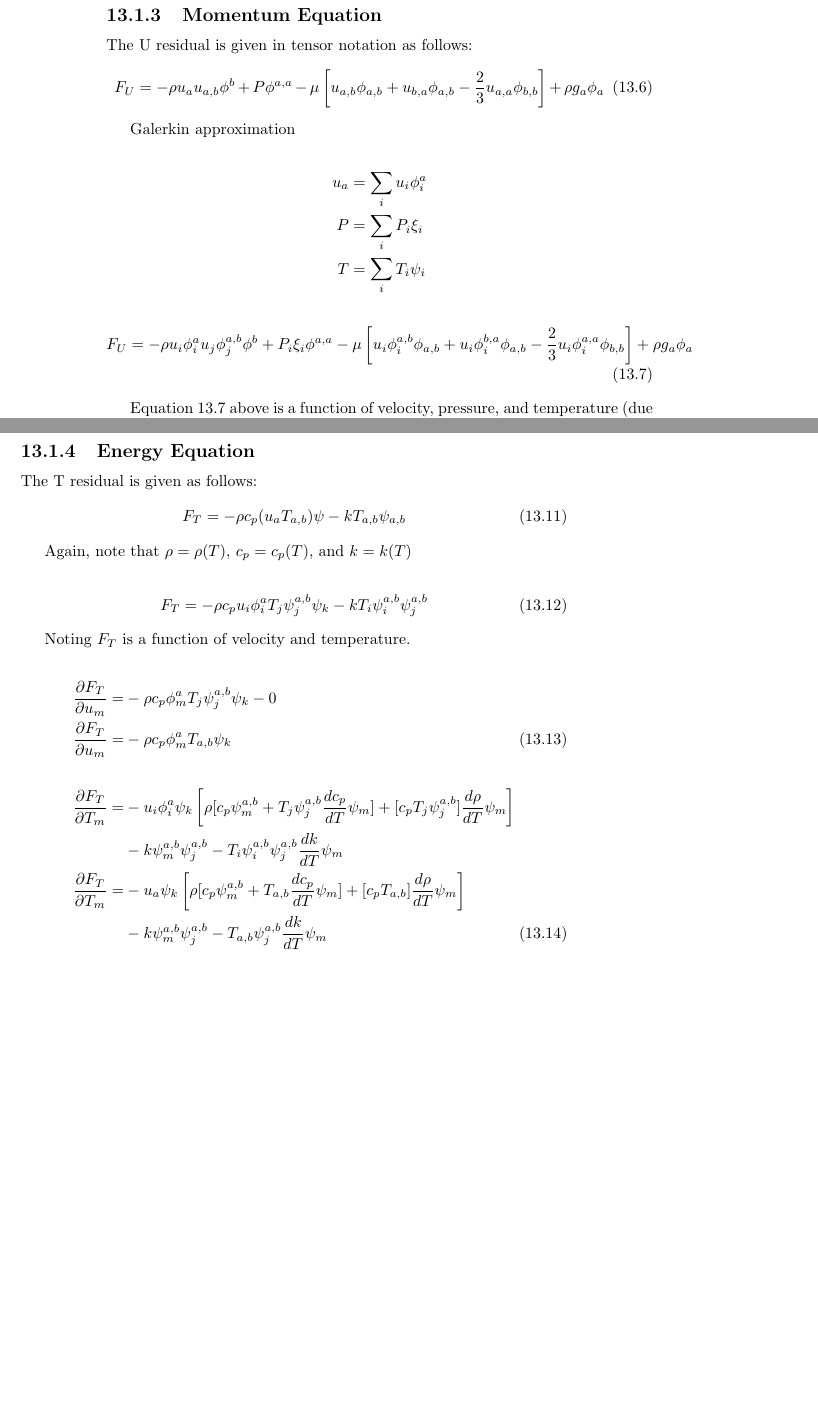
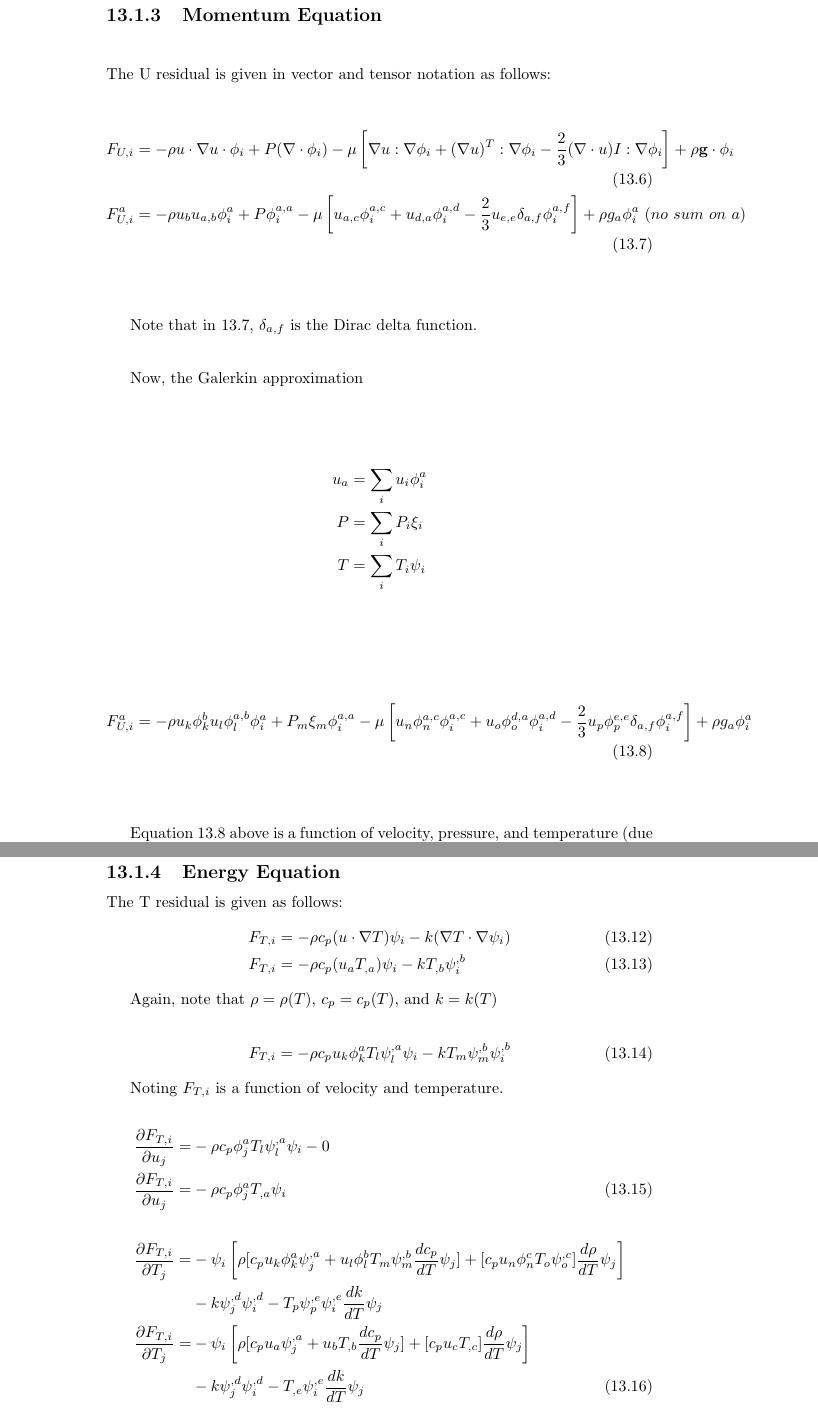
Before and after one commit to grinsfem/theory_doc, a LaTeX thesis (main.tex, which reads derivations/low_mach_navier_stokes_jacobians/low_mach_navier_stokes.tex): two parts of pages 20 and 21 of 21 before the commit and two parts of pages 20 and 22 of 22 after it, joined at a grey line, cut so that both start at the same text, the shorter picture padded with empty space. Compiled offline with pdfLaTeX.

Commit message:
Modified Makefile to depend on all .tex files in the directory; Made improvements to derivations

```diff
--- a/derivations/low_mach_navier_stokes_jacobians/low_mach_navier_stokes.tex
+++ b/derivations/low_mach_navier_stokes_jacobians/low_mach_navier_stokes.tex
@@ -58,12 +59,15 @@ $KPu, KPv, KPw, KPT$
 \newpage
 %%%%%%%%%%%%%%%%%%%%%%%%%%%%%%%%%%%%%%%%%%%%%%%%%%%%%%
 \subsection{Momentum Equation}
-The U residual is given in tensor notation as follows:
-\begin{equation}
-    F_U = -\rho u_a u_{a,b} \phi^b + P \phi^{a,a} - \mu \left [u_{a,b} \phi_{a,b} + u_{b,a} \phi_{a,b} - \frac{2}{3} u_{a,a} \phi_{b,b} \right ] + \rho g_a \phi_a
-\end{equation}
+The U residual is given in vector and tensor notation as follows:
+\begin{align}
+    F_{U,i} &= -\rho u \cdot \nabla u \cdot \phi_i + P(\nabla \cdot \phi_i) - \mu \left [\nabla u : \nabla \phi_i + (\nabla u)^T : \nabla \phi_i - \frac{2}{3} (\nabla \cdot u) I : \nabla \phi_i \right ] + \rho \mathbf{g} \cdot \phi_i \\
+    F_{U,i}^a &= -\rho u_b u_{a,b} \phi_i^a + P\phi_i^{a,a} - \mu \left [u_{a,c} \phi_i^{a,c} + u_{d,a} \phi_i^{a,d} - \frac{2}{3} u_{e,e} \delta_{a,f} \phi_i^{a,f} \right ] + \rho g_a \phi_i^a \ (no \ sum \ on \ a) \label{Fui_tensor}
+\end{align}
 
-Galerkin approximation
+Note that in \ref{Fui_tensor}, $\delta_{a,f}$ is the Dirac delta function. \\
+
+Now, the Galerkin approximation
 
 \begin{align*}
     u_a &= \sum_i u_i \phi_i^a\\
@@ -72,9 +76,9 @@ Galerkin approximation
 \end{align*}
 
 \begin{align}
-    F_U =  -\rho u_i \phi_i^a u_j \phi_j^{a,b} \phi^b + P_i \xi_i \phi^{a,a} - \mu \left [u_i \phi_i^{a,b} \phi_{a,b} + u_i \phi_i^{b,a} \phi_{a,b} - \frac{2}{3} u_i \phi_i^{a,a} \phi_{b,b} \right ] + \rho g_a \phi_a \label{u_resid}
+    F_{U,i}^a =  -\rho u_k \phi_k^b u_l \phi_l^{a,b} \phi_i^a + P_m \xi_m \phi_i^{a,a} - \mu \left [u_n \phi_n^{a,c} \phi_i^{a,c} + u_o \phi_o^{d,a} \phi_i^{a,d} - \frac{2}{3} u_p \phi_p^{e,e} \delta_{a,f} \phi_i^{a,f} \right ] + \rho g_a \phi_i^a \label{u_resid}
 \end{align}
 
-Equation \ref{u_resid} above is a function of velocity, pressure, and temperature (due to $\rho = \rho(T)$ \\and $\mu = \mu(T)$ \ ), so derivatives must be taken with respect to all of them.
+Equation \ref{u_resid} above is a function of velocity, pressure, and temperature (due to $\rho = \rho(T)$ and $\mu = \mu(T)$ \ ), so derivatives must be taken with respect to all of them.
 
 \begin{align}
@@ -99,26 +104,29 @@ $Kuu, Kuv, Kuw, Kvu, Kvv, Kvw, Kwu, Kwv, Kww, KuT, KvT, KwT, KuP, KvP, KwP$
 %%%%%%%%%%%%%%%%%%%%%%%%%%%%%%%%%%%%%%%%%%%%%%%%%%%%%
 \subsection{Energy Equation}
 The T residual is given as follows:
-\begin{equation}
-    F_T = -\rho c_p (u_a T_{a,b})\psi - k T_{a,b} \psi_{a,b}
-\end{equation}
+\begin{align}
+    F_{T,i} &= -\rho c_p (u \cdot \nabla T) \psi_i - k ( \nabla T \cdot \nabla \psi_i) \\
+    F_{T,i} &= -\rho c_p (u_a T_{,a})\psi_i - k T_{,b} \psi_i^{,b}
+\end{align}
 
 Again, note that $\rho = \rho(T)$, $c_p = c_p(T)$, and $k = k(T)$
 
 \begin{align}
-    F_T = -\rho c_p u_i \phi_i^a T_j \psi_j^{a,b} \psi_k - k T_i \psi_i^{a,b} \psi_j^{a,b}
+    F_{T,i} = -\rho c_p u_k \phi_k^a T_l \psi_l^{,a} \psi_i - k T_m \psi_m^{,b} \psi_i^{,b}
 \end{align}
 
-Noting $F_T$ is a function of velocity and temperature.
+Noting $F_{T,i}$ is a function of velocity and temperature.
 
 \begin{align}
-    \frac{\partial F_T}{\partial u_m} = &-\rho c_p \phi_m^a T_j \psi_j^{a,b} \psi_k - 0 \nonumber \\
-    \frac{\partial F_T}{\partial u_m} = &-\rho c_p \phi_m^a T_{a,b} \psi_k \label{dT_du} \\
+    \frac{\partial F_{T,i}}{\partial u_j} = &-\rho c_p \phi_j^a T_l \psi_l^{,a} \psi_i - 0 \nonumber \\
+    \frac{\partial F_{T,i}}{\partial u_j} = &-\rho c_p \phi_j^a T_{,a} \psi_i \label{dT_du} \\
     \nonumber \\
-    \frac{\partial F_T}{\partial T_m} = &-u_i \phi_i^a \psi_k \left [ \rho [ c_p \psi_m^{a,b} + T_j \psi_j^{a,b} \frac{d c_p}{dT} \psi_m ] + [ c_p T_j \psi_j^{a,b} ] \frac{d \rho}{dT} \psi_m  \right ] \nonumber \\
-                                      &- k \psi_m^{a,b} \psi_j^{a,b} - T_i \psi_i^{a,b} \psi_j^{a,b} \frac{dk}{dT} \psi_m \nonumber \\
-    \frac{\partial F_T}{\partial T_m} = &-u_a \psi_k \left [ \rho [ c_p \psi_m^{a,b} + T_{a,b} \frac{d c_p}{dT} \psi_m ] + [ c_p T_{a,b} ] \frac{d \rho}{dT} \psi_m  \right ] \nonumber \\
-                                      &- k \psi_m^{a,b} \psi_j^{a,b} - T_{a,b} \psi_j^{a,b} \frac{dk}{dT} \psi_m \label{dT_dT}
+    \frac{\partial F_{T,i}}{\partial T_j} = &-\psi_i \left [ \rho [ c_p u_k \phi_k^a \psi_j^{,a} + u_l \phi_l^b T_m \psi_m^{,b} \frac{d c_p}{dT} \psi_j ] +
+    [ c_p u_n \phi_n^{c} T_o \psi_o^{,c} ] \frac{d \rho}{dT} \psi_j  \right ] \nonumber \\
+                                      &- k \psi_j^{,d} \psi_i^{,d} - T_p \psi_p^{,e} \psi_i^{,e} \frac{dk}{dT} \psi_j \nonumber \\
+    \frac{\partial F_{T,i}}{\partial T_j} = &-\psi_i \left [ \rho [ c_p u_a \psi_j^{,a} + u_b T_{,b} \frac{d c_p}{dT} \psi_j ] +
+    [ c_p u_c T_{,c} ] \frac{d \rho}{dT} \psi_j  \right ] \nonumber \\
+                                      &- k \psi_j^{,d} \psi_i^{,d} - T_{,e} \psi_i^{,e} \frac{dk}{dT} \psi_j \label{dT_dT}
 \end{align}
 
 Equations \ref{dT_du} and \ref{dT_dT} above will result in the following terms for LMNS.C:\\
```
Also changed, not shown: Makefile, derivations/low_mach_navier_stokes_jacobians/low_mach_navier_stokes.tex (38 more changed lines).
